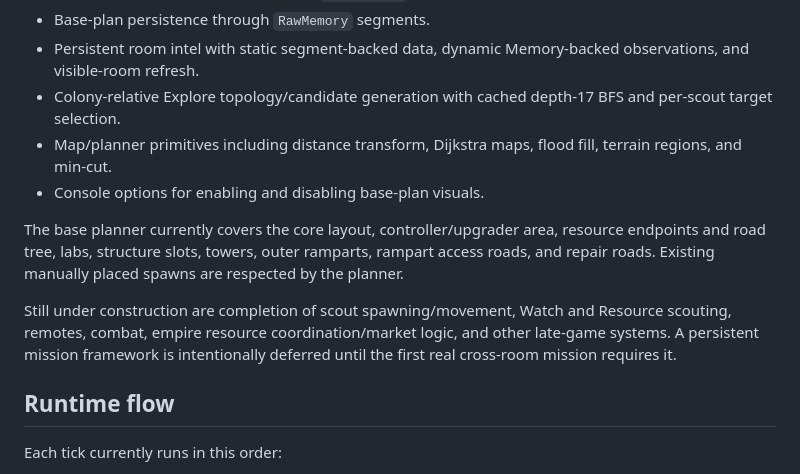
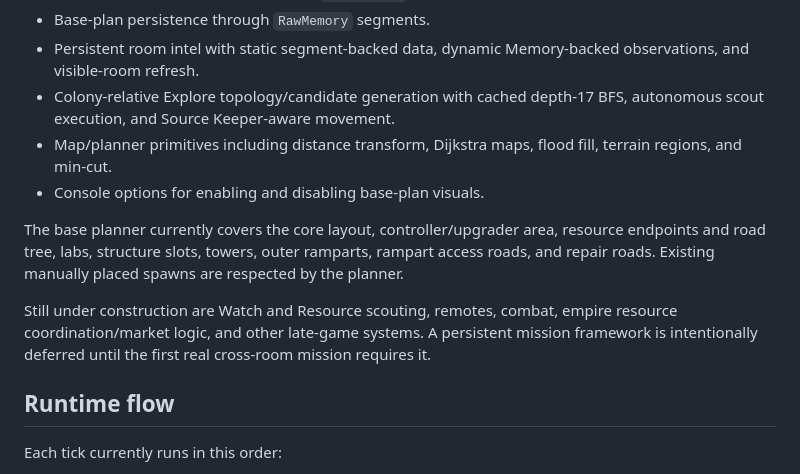
Before and after one commit to sy-harabi/screeps-harabibot_v2, a Markdown page: README.md, the part around the change. Drawn GitHub-style.

Commit message:
docs: update scout movement status

```diff
--- a/README.md
+++ b/README.md
@@ -21,13 +21,13 @@ Implemented so far:
 - A runtime base planner with in-game `RoomVisual` output.
 - Base-plan persistence through `RawMemory` segments.
 - Persistent room intel with static segment-backed data, dynamic Memory-backed observations, and visible-room refresh.
-- Colony-relative Explore topology/candidate generation with cached depth-17 BFS and per-scout target selection.
+- Colony-relative Explore topology/candidate generation with cached depth-17 BFS, autonomous scout execution, and Source Keeper-aware movement.
 - Map/planner primitives including distance transform, Dijkstra maps, flood fill, terrain regions, and min-cut.
 - Console options for enabling and disabling base-plan visuals.
 
 The base planner currently covers the core layout, controller/upgrader area, resource endpoints and road tree, labs, structure slots, towers, outer ramparts, rampart access roads, and repair roads. Existing manually placed spawns are respected by the planner.
 
-Still under construction are completion of scout spawning/movement, Watch and Resource scouting, remotes, combat, empire resource coordination/market logic, and other late-game systems. A persistent mission framework is intentionally deferred until the first real cross-room mission requires it.
+Still under construction are Watch and Resource scouting, remotes, combat, empire resource coordination/market logic, and other late-game systems. A persistent mission framework is intentionally deferred until the first real cross-room mission requires it.
 
 ## Runtime flow
 
```
